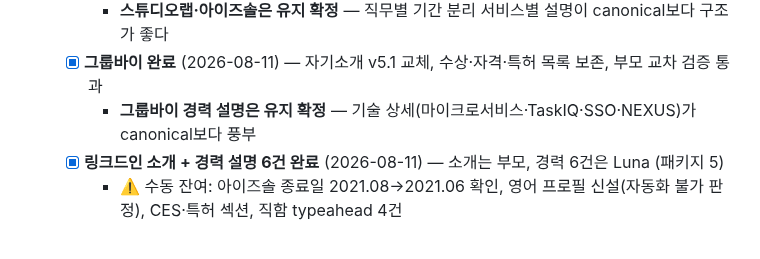
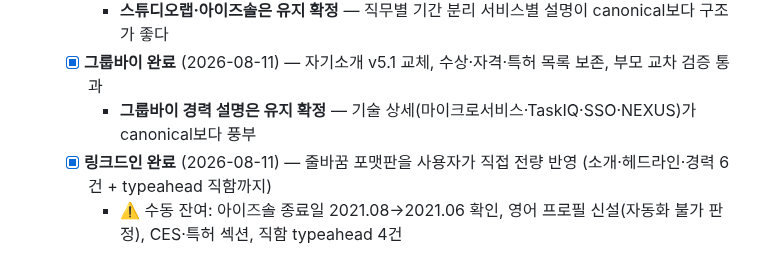
Before and after one commit to Dae-Jeong/Dae-Jeong, a Markdown page: wiki/context/todo.md, the part around the change. Rendered like a GitHub page.

Commit message:
linkedin: 사용자 직접 반영으로 줄바꿈 포맷 완료 — 잔여는 EN 프로필·아이즈솔 종료일
Co-Authored-By: Claude Opus 5 <noreply@anthropic.com>

```diff
--- a/wiki/context/todo.md
+++ b/wiki/context/todo.md
@@ -140,7 +140,7 @@ owner: [copy-structure-audit](../evidence/audits/2026-08-10-copy-structure-audit
     - **스튜디오랩·아이즈솔은 유지 확정** — 직무별 기간 분리 서비스별 설명이 canonical보다 구조가 좋다
   - [x] **그룹바이 완료** (2026-08-11) — 자기소개 v5.1 교체, 수상·자격·특허 목록 보존, 부모 교차 검증 통과
     - **그룹바이 경력 설명은 유지 확정** — 기술 상세(마이크로서비스·TaskIQ·SSO·NEXUS)가 canonical보다 풍부
-  - [x] **링크드인 소개 + 경력 설명 6건 완료** (2026-08-11) — 소개는 부모, 경력 6건은 Luna (패키지 5)
+  - [x] **링크드인 완료** (2026-08-11) — 줄바꿈 포맷판을 사용자가 직접 전량 반영 (소개·헤드라인·경력 6건 + typeahead 직함까지)
     - ⚠️ 수동 잔여: 아이즈솔 종료일 2021.08→2021.06 확인, 영어 프로필 신설(자동화 불가 판정), CES·특허 섹션, 직함 typeahead 4건
 - [ ] **4. 원티드 붙여넣기 패키지 · 사람인** (로그인 대기)
 - [ ] **결정 대기**: 소개 첫 문장 A(현행)/B(판단 서사 선행)/C(결합) — audit §5
```
Also changed, not shown: 1 other file.
